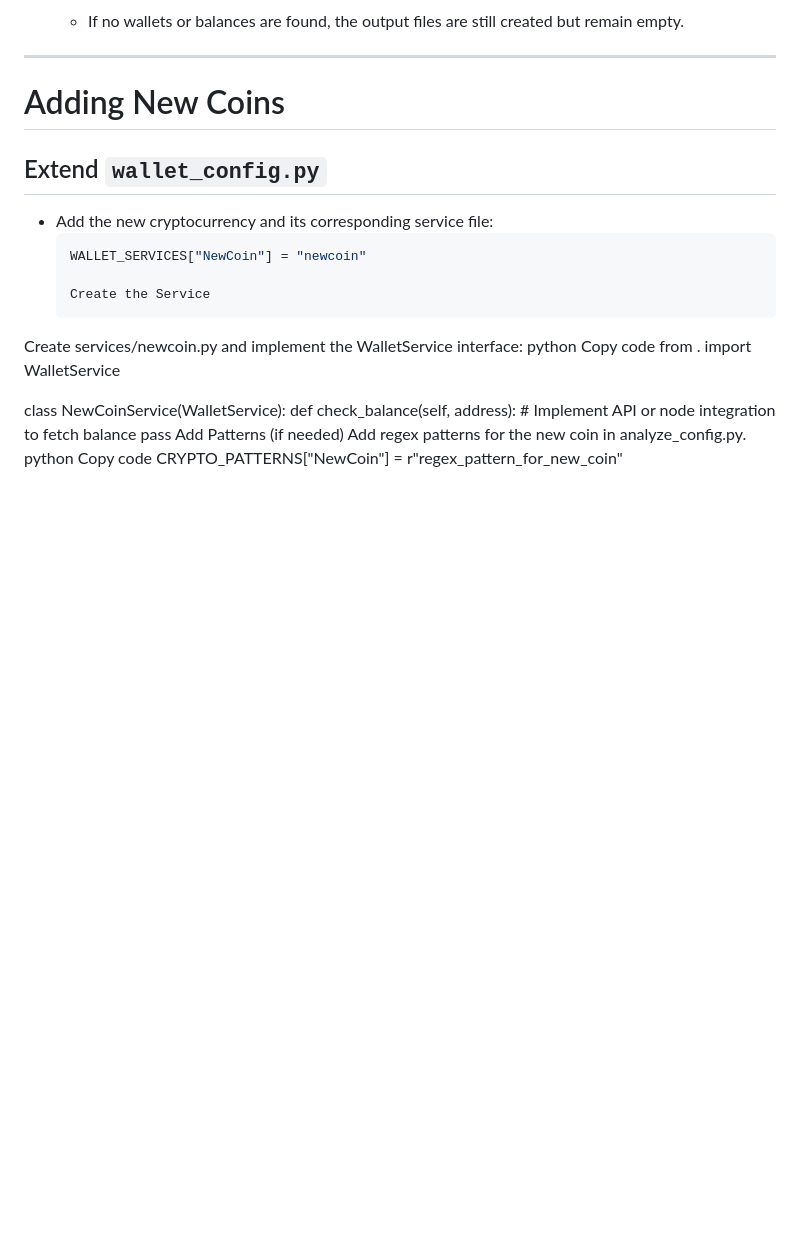
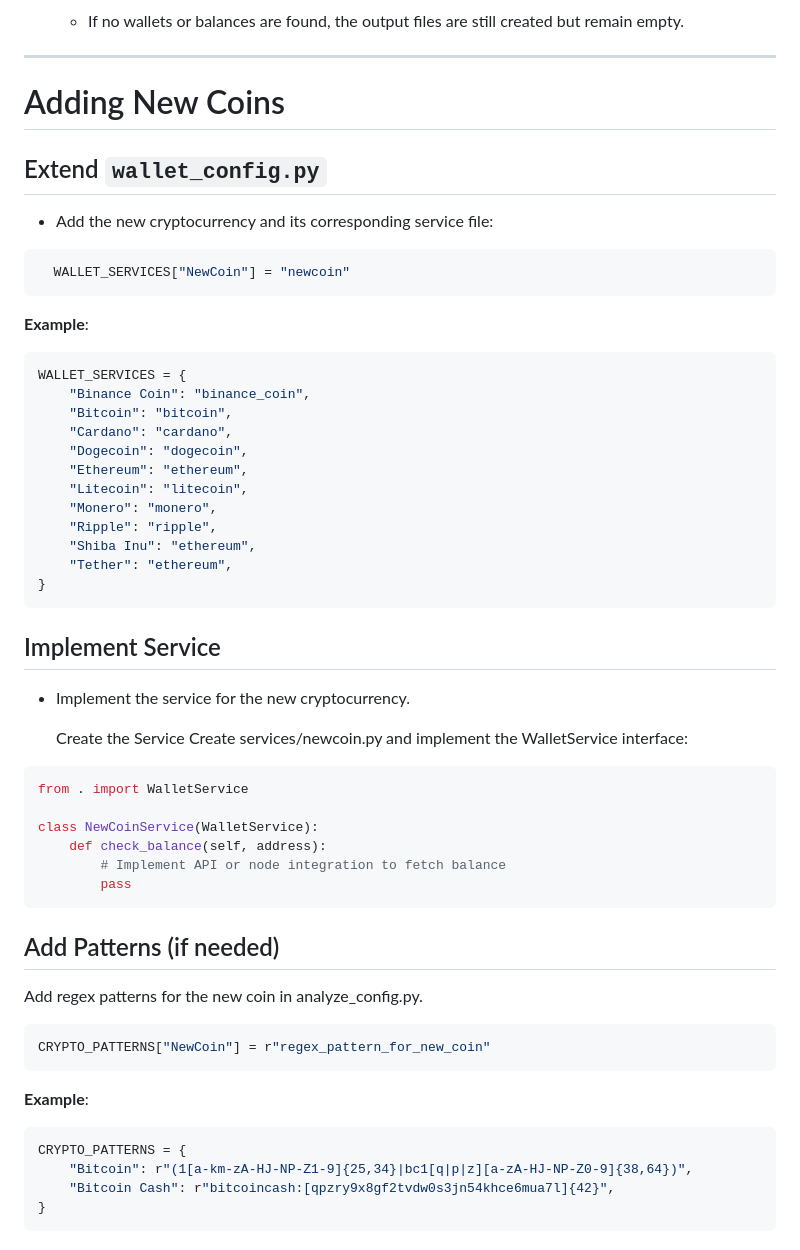
Before and after one commit to mdostal/coin-finder, a Markdown page: README.md, the part around one of its changes. Drawn GitHub-style; blank space fills up the shorter version.

````diff
--- a/README.md
+++ b/README.md
@@ -193,21 +210,50 @@ BLOCKFROST_API_KEY=your_blockfrost_api_key
 ## Extend `wallet_config.py`
 
 - Add the new cryptocurrency and its corresponding service file:
-  ```python
+```python
   WALLET_SERVICES["NewCoin"] = "newcoin"
+```
+
+**Example**:
+```python
+WALLET_SERVICES = {
+    "Binance Coin": "binance_coin",
+    "Bitcoin": "bitcoin",
+    "Cardano": "cardano",
+    "Dogecoin": "dogecoin",
+    "Ethereum": "ethereum",
+    "Litecoin": "litecoin",
+    "Monero": "monero",
+    "Ripple": "ripple",
+    "Shiba Inu": "ethereum",
+    "Tether": "ethereum",
+}
+```
+
+## Implement Service
+
+- Implement the service for the new cryptocurrency.
 
   Create the Service
 Create services/newcoin.py and implement the WalletService interface:
-python
-Copy code
+
+```python
 from . import WalletService
 
 class NewCoinService(WalletService):
     def check_balance(self, address):
         # Implement API or node integration to fetch balance
         pass
-Add Patterns (if needed)
+```
+## Add Patterns (if needed)
 Add regex patterns for the new coin in analyze_config.py.
-python
-Copy code
+```python
 CRYPTO_PATTERNS["NewCoin"] = r"regex_pattern_for_new_coin"
+```
+**Example**:
+```python
+CRYPTO_PATTERNS = {
+    "Bitcoin": r"(1[a-km-zA-HJ-NP-Z1-9]{25,34}|bc1[q|p|z][a-zA-HJ-NP-Z0-9]{38,64})",
+    "Bitcoin Cash": r"bitcoincash:[qpzry9x8gf2tvdw0s3jn54khce6mua7l]{42}",
+}
+```
````
Also changed, not shown: other parts of README.md (+17 -0 lines).
